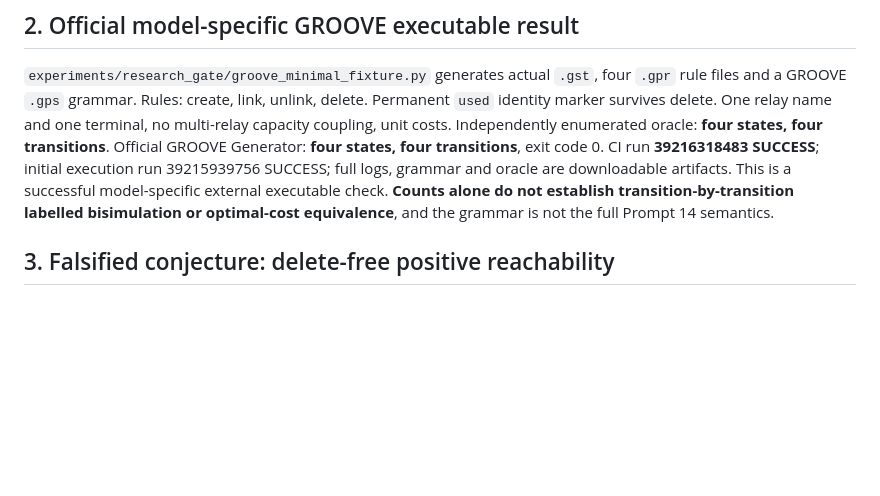
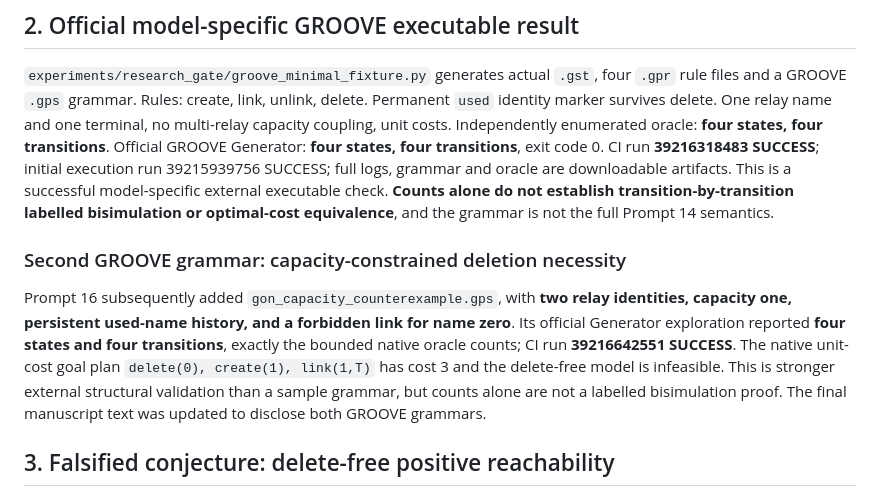
Before and after one commit to Arithmetic-Power-Geometry/The-Geometry-of-Natality, a Markdown page: research/GON_PROMPT16_EXECUTION_AND_EDITORIAL_GATE_2026-10-19.md, the part around the change. GitHub-like rendering; blank space fills up the shorter version.

Commit message:
Prompt 16: record successful second GROOVE capacity-one grammar and bounded native oracle

```diff
--- a/research/GON_PROMPT16_EXECUTION_AND_EDITORIAL_GATE_2026-10-19.md
+++ b/research/GON_PROMPT16_EXECUTION_AND_EDITORIAL_GATE_2026-10-19.md
@@ -9,6 +9,10 @@ The late `Missing $ inserted` error in Prompt 15 was traced to a source-specific
 
 ## 2. Official model-specific GROOVE executable result
 `experiments/research_gate/groove_minimal_fixture.py` generates actual `.gst`, four `.gpr` rule files and a GROOVE `.gps` grammar. Rules: create, link, unlink, delete. Permanent `used` identity marker survives delete. One relay name and one terminal, no multi-relay capacity coupling, unit costs. Independently enumerated oracle: **four states, four transitions**. Official GROOVE Generator: **four states, four transitions**, exit code 0. CI run **39216318483 SUCCESS**; initial execution run 39215939756 SUCCESS; full logs, grammar and oracle are downloadable artifacts. This is a successful model-specific external executable check. **Counts alone do not establish transition-by-transition labelled bisimulation or optimal-cost equivalence**, and the grammar is not the full Prompt 14 semantics.
+
+
+### Second GROOVE grammar: capacity-constrained deletion necessity
+Prompt 16 subsequently added `gon_capacity_counterexample.gps`, with **two relay identities, capacity one, persistent used-name history, and a forbidden link for name zero**. Its official Generator exploration reported **four states and four transitions**, exactly the bounded native oracle counts; CI run **39216642551 SUCCESS**. The native unit-cost goal plan `delete(0), create(1), link(1,T)` has cost 3 and the delete-free model is infeasible. This is stronger external structural validation than a sample grammar, but counts alone are not a labelled bisimulation proof. The final manuscript text was updated to disclose both GROOVE grammars.
 
 ## 3. Falsified conjecture: delete-free positive reachability
 `experiments/research_gate/prompt16_delete_essential_counterexample.py` independently enumerates a two-name, capacity-one, unit-cost instance. Initially name 0 is live, used; its terminal edge is forbidden. Goal: terminal reachability through name 1. Full optimum is **3** with plan `delete(0)`, `create(1)`, `link(1,T)`; delete-free planning is **infeasible**. CI run 39216318483 SUCCESS. This refutes the *unrestricted* conjecture that deletion can always be pruned for positive reachability under resource constraints and action-time guards. It does not refute a monotone delete-free theorem whose assumptions exclude these constraints. The observation is elementary and **not claimed novel**.
```
